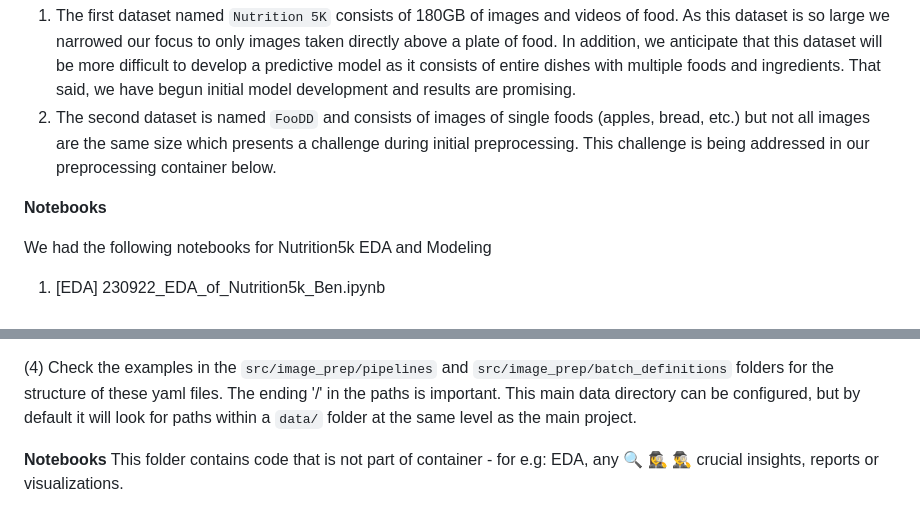
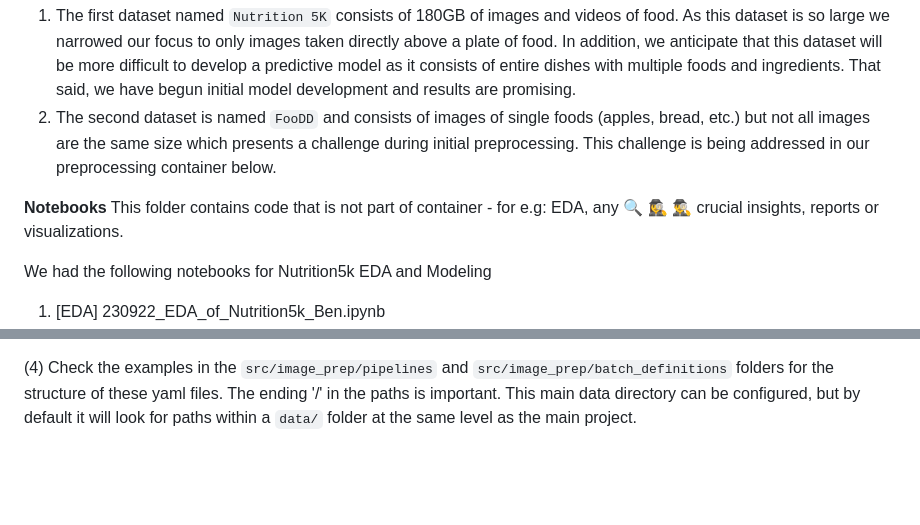
Before and after one commit to dyeramosu/AC215_snapnutrition, a Markdown page: README.md, 2 parts joined by grey strips. GitHub-like rendering; blank space fills up the shorter version.

Commit message:
moved last line into notebooks section

```diff
--- a/README.md
+++ b/README.md
@@ -70,6 +70,7 @@ We focused our efforts on the exploration and processing of two very different d
 
 
 **Notebooks**
+This folder contains code that is not part of container - for e.g: EDA, any 🔍 🕵️‍♀️ 🕵️‍♂️ crucial insights, reports or visualizations.
 
 We had the following notebooks for Nutrition5k EDA and Modeling
 1. [EDA] 230922_EDA_of_Nutrition5k_Ben.ipynb
@@ -110,6 +111,3 @@ subsets:
 (3) To build a batch of processed images, run `docker compose run image_prep python -m src <batch_name>`
 
 (4) Check the examples in the `src/image_prep/pipelines` and `src/image_prep/batch_definitions` folders for the structure of these yaml files. The ending '/' in the paths is important. This main data directory can be configured, but by default it will look for paths within a `data/` folder at the same level as the main project.
-
-**Notebooks**
-This folder contains code that is not part of container - for e.g: EDA, any 🔍 🕵️‍♀️ 🕵️‍♂️ crucial insights, reports or visualizations.
```
